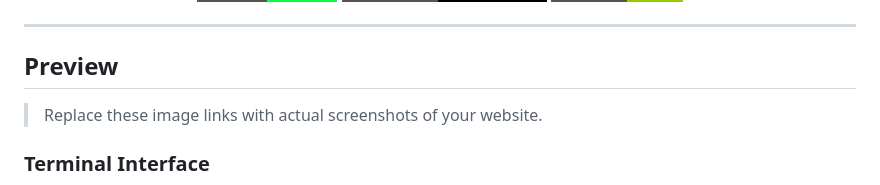
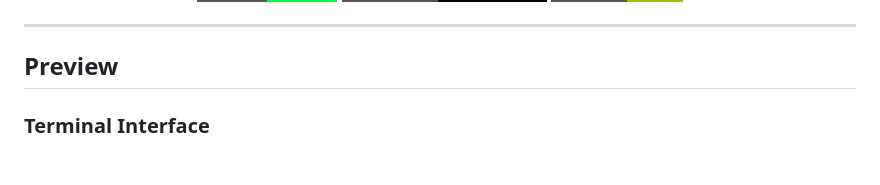
Before and after one commit to yellobean090/Ghost-Repo, a Markdown page: readme.md, the part around the change. GitHub-like rendering; badges without logos; blank space fills up the shorter version.

```diff
--- a/readme.md
+++ b/readme.md
@@ -12,7 +12,6 @@
 
 ## Preview
 
-> Replace these image links with actual screenshots of your website.
 
 ### Terminal Interface
 
```
